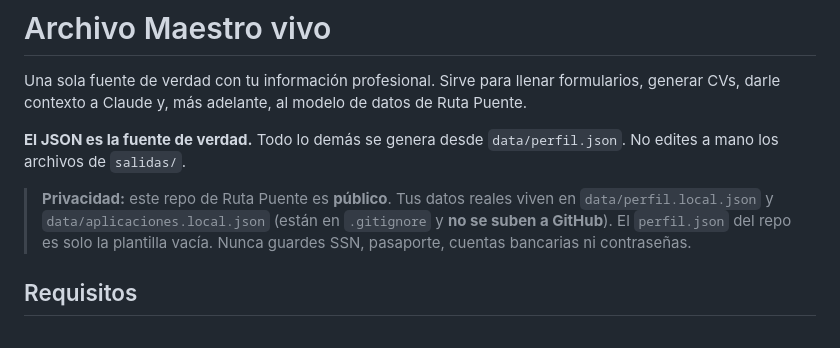
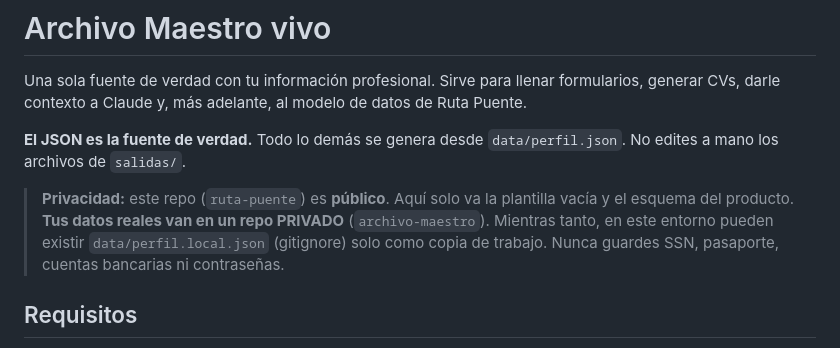
Before and after one commit to Deivblack/ruta-puente, a Markdown page: archivo-maestro/README.md, the part around the change. Rendered like a GitHub page.

Commit message:
Documenta que los datos reales del Archivo Maestro van en repo privado.
Co-authored-by: dmorenoabril <dmorenoabril@gmail.com>

```diff
--- a/archivo-maestro/README.md
+++ b/archivo-maestro/README.md
@@ -4,7 +4,8 @@ Una sola fuente de verdad con tu información profesional. Sirve para llenar for
 
 **El JSON es la fuente de verdad.** Todo lo demás se genera desde `data/perfil.json`. No edites a mano los archivos de `salidas/`.
 
-> **Privacidad:** este repo de Ruta Puente es **público**. Tus datos reales viven en `data/perfil.local.json` y `data/aplicaciones.local.json` (están en `.gitignore` y **no se suben a GitHub**). El `perfil.json` del repo es solo la plantilla vacía. Nunca guardes SSN, pasaporte, cuentas bancarias ni contraseñas.
+> **Privacidad:** este repo (`ruta-puente`) es **público**. Aquí solo va la plantilla vacía y el esquema del producto.
+> **Tus datos reales van en un repo PRIVADO** (`archivo-maestro`). Mientras tanto, en este entorno pueden existir `data/perfil.local.json` (gitignore) solo como copia de trabajo. Nunca guardes SSN, pasaporte, cuentas bancarias ni contraseñas.
 
 ## Requisitos
 
```
